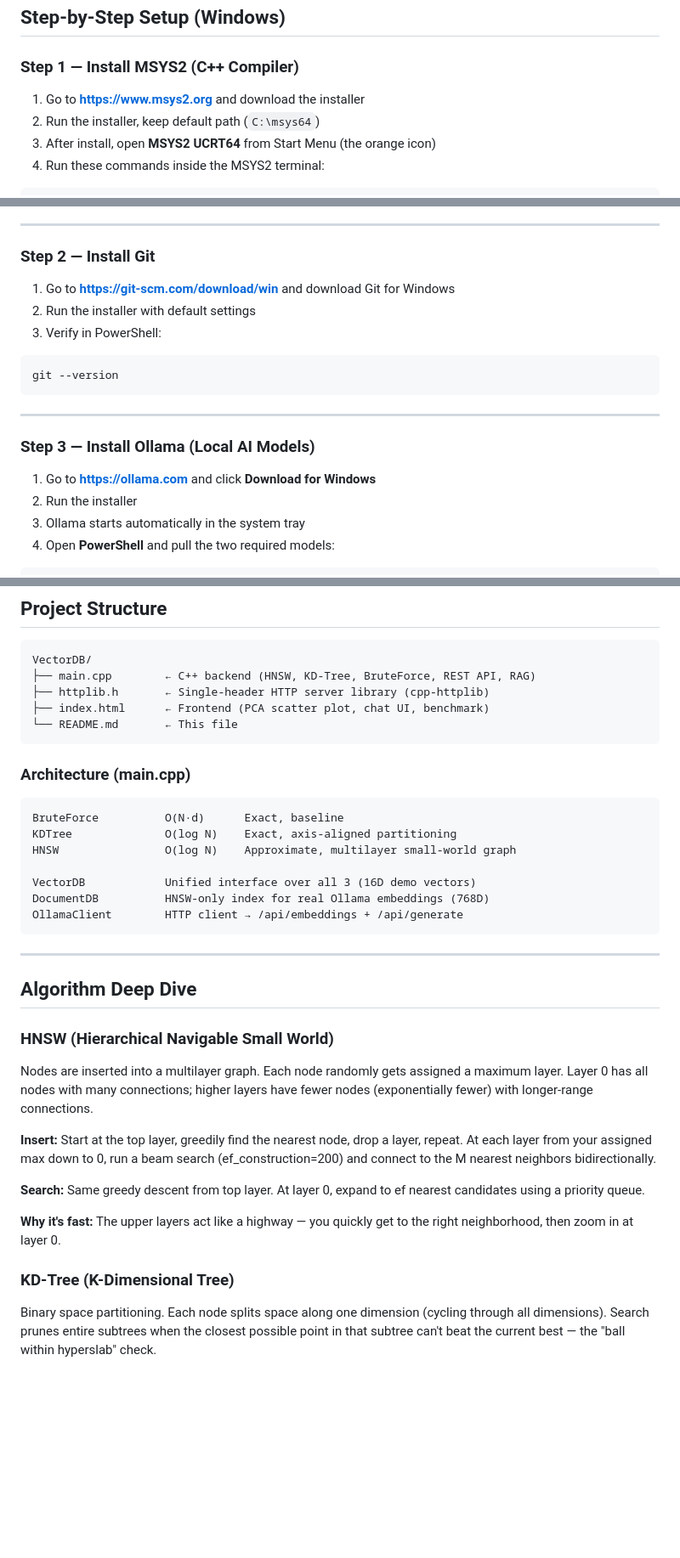
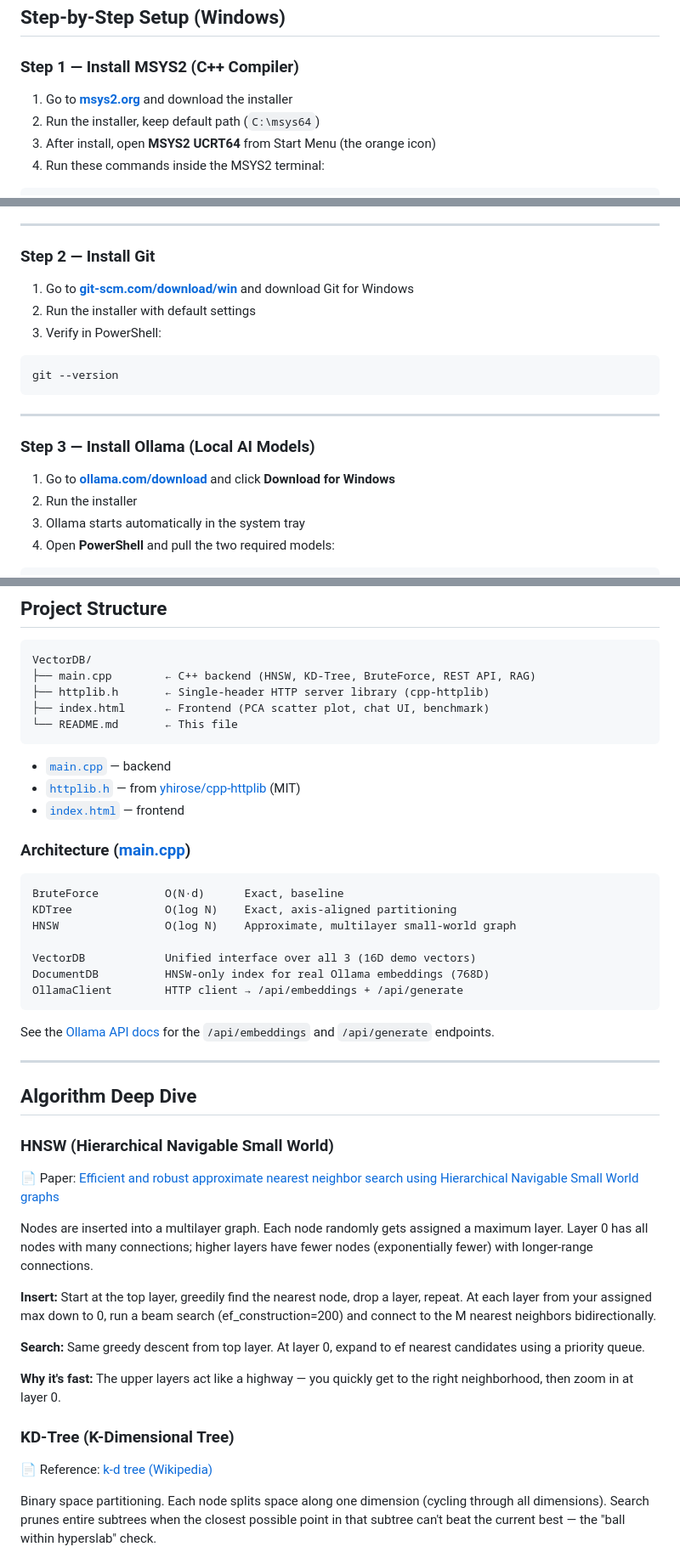
Before and after one commit to Tejaswi75/VectorDB-HNSW-RAG, a Markdown page: README.md, 3 parts joined by grey strips. Shown at 85% size. GitHub-like rendering; blank space fills up the shorter version.

````diff
--- a/README.md
+++ b/README.md
@@ -59,7 +60,7 @@ You need **3 things** installed on your Windows laptop:
 
 ### Step 1 — Install MSYS2 (C++ Compiler)
 
-1. Go to **https://www.msys2.org** and download the installer
+1. Go to **[msys2.org](https://www.msys2.org)** and download the installer
 2. Run the installer, keep default path (`C:\msys64`)
 3. After install, open **MSYS2 UCRT64** from Start Menu (the orange icon)
 4. Run these commands inside the MSYS2 terminal:
@@ -89,7 +90,7 @@ pacman -S mingw-w64-ucrt-x86_64-gcc
 
 ### Step 2 — Install Git
 
-1. Go to **https://git-scm.com/download/win** and download Git for Windows
+1. Go to **[git-scm.com/download/win](https://git-scm.com/download/win)** and download Git for Windows
 2. Run the installer with default settings
 3. Verify in PowerShell:
 ```
@@ -100,7 +101,7 @@ git --version
 
 ### Step 3 — Install Ollama (Local AI Models)
 
-1. Go to **https://ollama.com** and click **Download for Windows**
+1. Go to **[ollama.com/download](https://ollama.com/download)** and click **Download for Windows**
 2. Run the installer
 3. Ollama starts automatically in the system tray
 4. Open **PowerShell** and pull the two required models:
@@ -298,7 +293,11 @@ VectorDB/
 └── README.md       ← This file
 ```
 
-### Architecture (main.cpp)
+- [`main.cpp`](main.cpp) — backend
+- [`httplib.h`](httplib.h) — from [yhirose/cpp-httplib](https://github.com/yhirose/cpp-httplib) (MIT)
+- [`index.html`](index.html) — frontend
+
+### Architecture ([main.cpp](main.cpp))
 
 ```
 BruteForce          O(N·d)      Exact, baseline
@@ -310,11 +309,15 @@ DocumentDB          HNSW-only index for real Ollama embeddings (768D)
 OllamaClient        HTTP client → /api/embeddings + /api/generate
 ```
 
+See the [Ollama API docs](https://github.com/ollama/ollama/blob/main/docs/api.md) for the `/api/embeddings` and `/api/generate` endpoints.
+
 ---
 
 ## Algorithm Deep Dive
 
 ### HNSW (Hierarchical Navigable Small World)
+
+📄 Paper: [Efficient and robust approximate nearest neighbor search using Hierarchical Navigable Small World graphs](https://arxiv.org/abs/1603.09320)
 
 Nodes are inserted into a multilayer graph. Each node randomly gets assigned a maximum layer. Layer 0 has all nodes with many connections; higher layers have fewer nodes (exponentially fewer) with longer-range connections.
 
@@ -326,5 +329,7 @@ Nodes are inserted into a multilayer graph. Each node randomly gets assigned a m
 
 ### KD-Tree (K-Dimensional Tree)
 
+📄 Reference: [k-d tree (Wikipedia)](https://en.wikipedia.org/wiki/K-d_tree)
+
 Binary space partitioning. Each node splits space along one dimension (cycling through all dimensions). Search prunes entire subtrees when the closest possible point in that subtree can't beat the current best — the "ball within hyperslab" check.
 
````
Also changed, not shown: other parts of README.md (+26 -31 lines).
